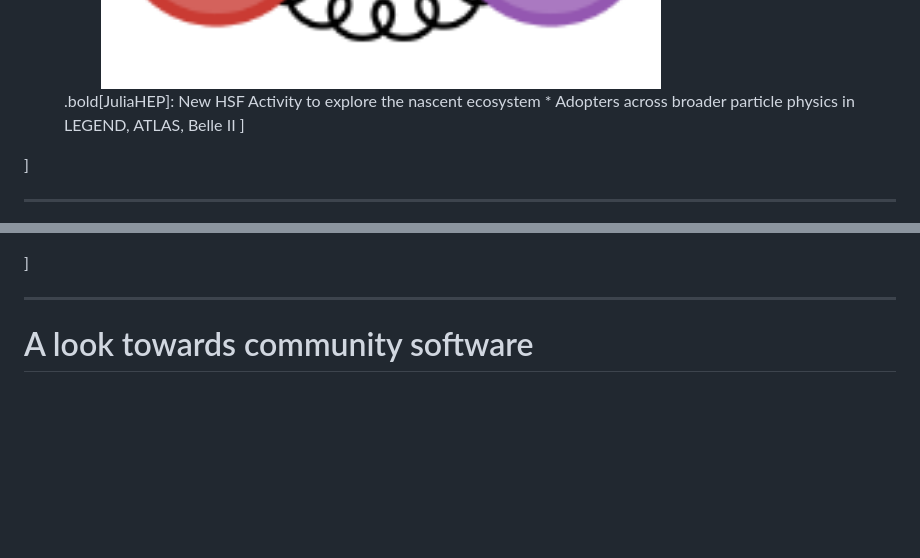
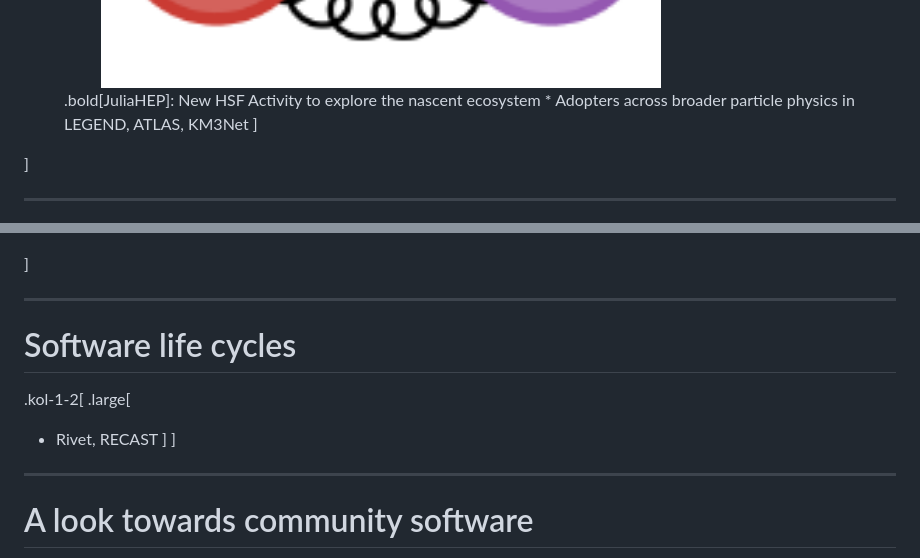
Before and after one commit to matthewfeickert-talks/talk-aps-global-physics-summit-2026, a Markdown page: talk.md, 2 parts joined by grey strips. Drawn GitHub-style; blank space fills up the shorter version.

```diff
--- a/talk.md
+++ b/talk.md
@@ -225,7 +225,7 @@ Once events pass the trigger, they must be reconstructed — turning raw detecto
    </a>
 .code-large[
 * .bold[JuliaHEP]: New HSF Activity to explore the nascent ecosystem
-* Adopters across broader particle physics in LEGEND, ATLAS, Belle II
+* Adopters across broader particle physics in LEGEND, ATLAS, KM3Net
 ]
    </figure>
 </div>
@@ -301,6 +292,15 @@ Once events pass the trigger, they must be reconstructed — turning raw detecto
 ]
 
 ---
+# Software life cycles
+
+.kol-1-2[
+.large[
+* Rivet, RECAST
+]
+]
+
+---
 # A look towards community software
 
 .huge[
```
Also changed, not shown: other parts of talk.md (+23 -10 lines).
